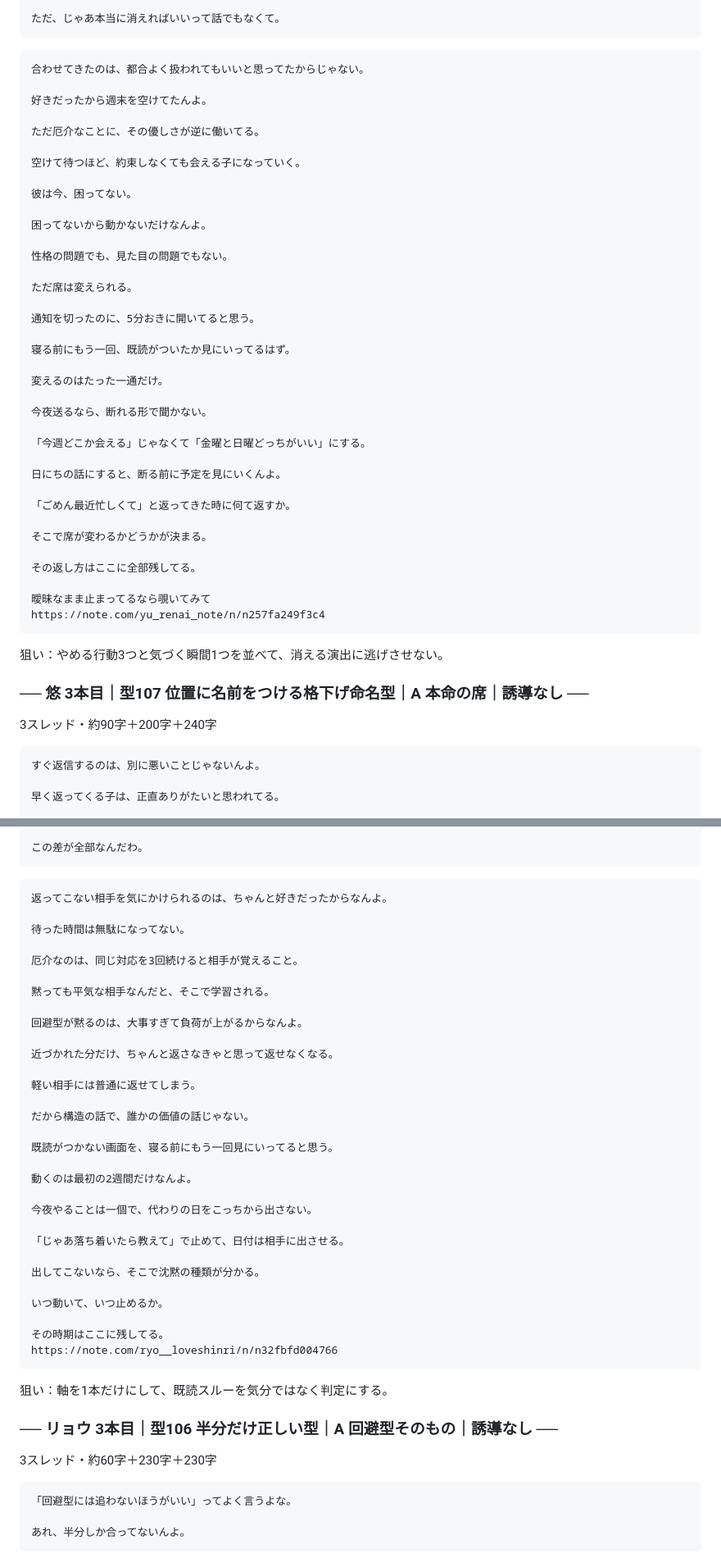
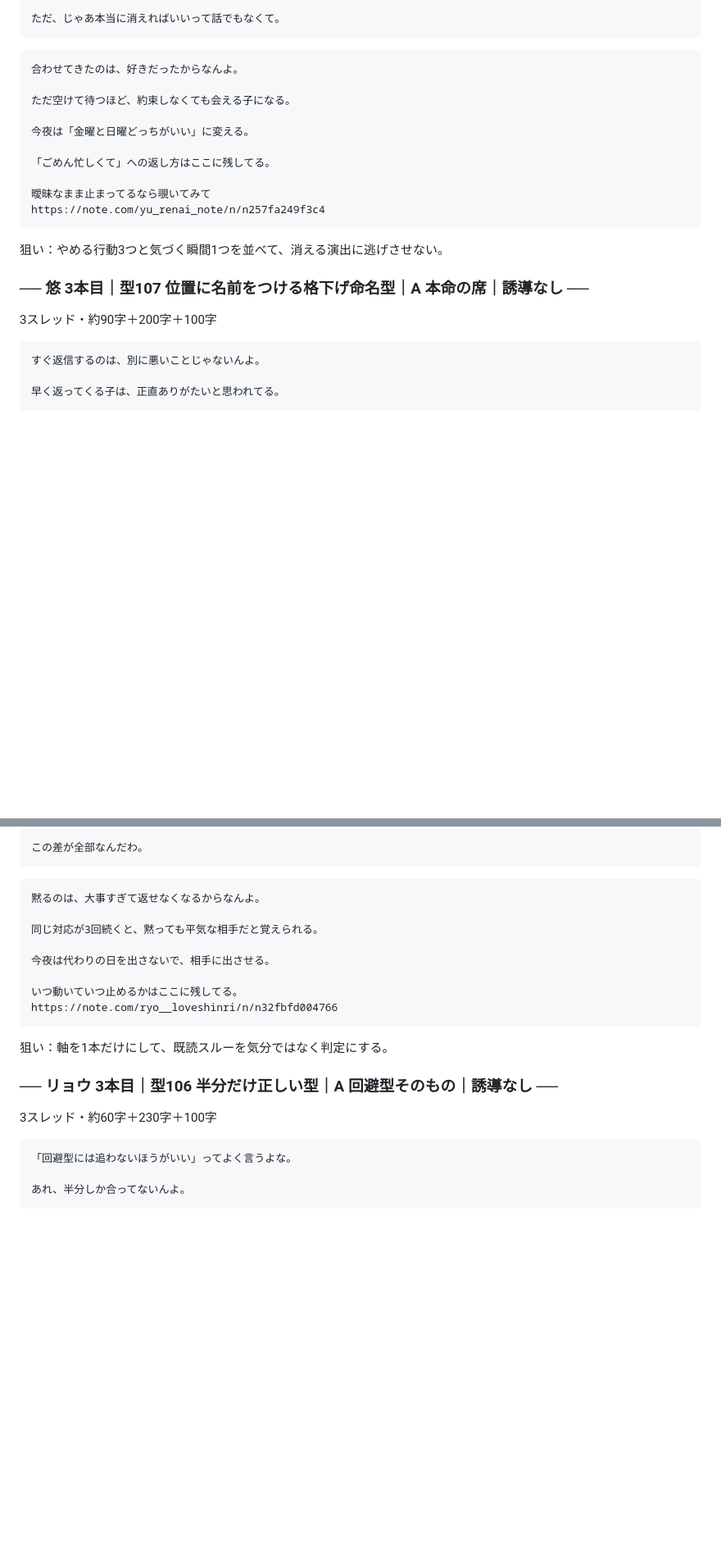
Before and after one commit to kuro777sns/apuri, a Markdown page: posts/2026-09-06_lm3_misa-ryo-yu.md, 2 parts joined by grey strips. Shown at 82% size. Drawn GitHub-style; blank space fills up the shorter version.

````diff
--- a/posts/2026-09-06_lm3_misa-ryo-yu.md
+++ b/posts/2026-09-06_lm3_misa-ryo-yu.md
@@ -123,39 +97,13 @@ https://note.com/yu_renai_note/n/n22a754e6526d
 ```
 
 ```
-合わせてきたのは、都合よく扱われてもいいと思ってたからじゃない。
+合わせてきたのは、好きだったからなんよ。
 
-好きだったから週末を空けてたんよ。
+ただ空けて待つほど、約束しなくても会える子になる。
 
-ただ厄介なことに、その優しさが逆に働いてる。
+今夜は「金曜と日曜どっちがいい」に変える。
 
-空けて待つほど、約束しなくても会える子になっていく。
-
-彼は今、困ってない。
-
-困ってないから動かないだけなんよ。
-
-性格の問題でも、見た目の問題でもない。
-
-ただ席は変えられる。
-
-通知を切ったのに、5分おきに開いてると思う。
-
-寝る前にもう一回、既読がついたか見にいってるはず。
-
-変えるのはたった一通だけ。
-
-今夜送るなら、断れる形で聞かない。
-
-「今週どこか会える」じゃなくて「金曜と日曜どっちがいい」にする。
-
-日にちの話にすると、断る前に予定を見にいくんよ。
-
-「ごめん最近忙しくて」と返ってきた時に何て返すか。
-
-そこで席が変わるかどうかが決まる。
-
-その返し方はここに全部残してる。
+「ごめん忙しくて」への返し方はここに残してる。
 
 曖昧なまま止まってるなら覗いてみて
 https://note.com/yu_renai_note/n/n257fa249f3c4
@@ -164,7 +112,7 @@ https://note.com/yu_renai_note/n/n257fa249f3c4
 狙い：やめる行動3つと気づく瞬間1つを並べて、消える演出に逃げさせない。
 
 ### ── 悠 3本目｜型107 位置に名前をつける格下げ命名型｜A 本命の席｜誘導なし ──
-3スレッド・約90字＋200字＋240字
+3スレッド・約90字＋200字＋100字
 
 ```
 すぐ返信するのは、別に悪いことじゃないんよ。
@@ -408,42 +312,20 @@ https://note.com/ryo__loveshinri/n/n104450dacc1b
 ```
 
 ```
-返ってこない相手を気にかけられるのは、ちゃんと好きだったからなんよ。
+黙るのは、大事すぎて返せなくなるからなんよ。
 
-待った時間は無駄になってない。
+同じ対応が3回続くと、黙っても平気な相手だと覚えられる。
 
-厄介なのは、同じ対応を3回続けると相手が覚えること。
+今夜は代わりの日を出さないで、相手に出させる。
 
-黙っても平気な相手なんだと、そこで学習される。
-
-回避型が黙るのは、大事すぎて負荷が上がるからなんよ。
-
-近づかれた分だけ、ちゃんと返さなきゃと思って返せなくなる。
-
-軽い相手には普通に返せてしまう。
-
-だから構造の話で、誰かの価値の話じゃない。
-
-既読がつかない画面を、寝る前にもう一回見にいってると思う。
-
-動くのは最初の2週間だけなんよ。
-
-今夜やることは一個で、代わりの日をこっちから出さない。
-
-「じゃあ落ち着いたら教えて」で止めて、日付は相手に出させる。
-
-出してこないなら、そこで沈黙の種類が分かる。
-
-いつ動いて、いつ止めるか。
-
-その時期はここに残してる。
+いつ動いていつ止めるかはここに残してる。
 https://note.com/ryo__loveshinri/n/n32fbfd004766
 ```
 
 狙い：軸を1本だけにして、既読スルーを気分ではなく判定にする。
 
 ### ── リョウ 3本目｜型106 半分だけ正しい型｜A 回避型そのもの｜誘導なし ──
-3スレッド・約60字＋230字＋230字
+3スレッド・約60字＋230字＋100字
 
 ```
 「回避型には追わないほうがいい」ってよく言うよな。
````
Also changed, not shown: other parts of posts/2026-09-06_lm3_misa-ryo-yu.md (+37 -157 lines).
